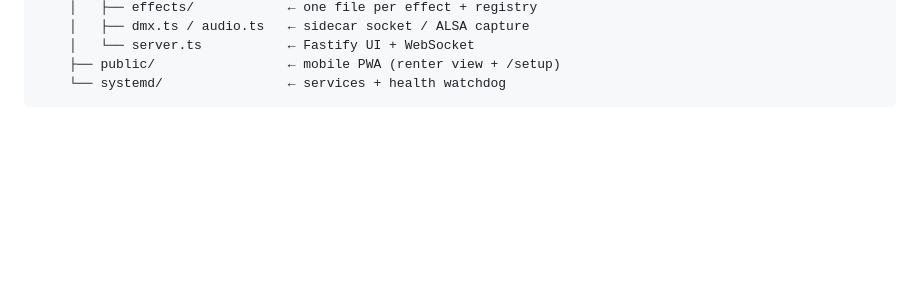
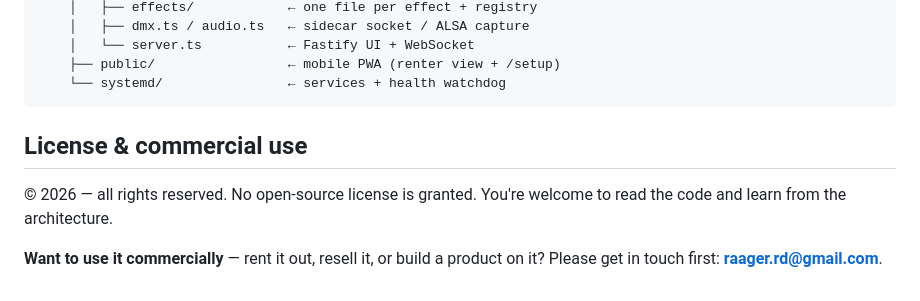
Before and after one commit to raagerrd-ship-it/dmx-control, a Markdown page: pi-dmx/README.md, the part around the change. GitHub-like rendering; blank space fills up the shorter version.

````diff
--- a/pi-dmx/README.md
+++ b/pi-dmx/README.md
@@ -322,3 +322,11 @@ pi-dmx/
     ├── public/                 ← mobile PWA (renter view + /setup)
     └── systemd/                ← services + health watchdog
 ```
+
+## License & commercial use
+
+© 2026 — all rights reserved. No open-source license is granted. You're
+welcome to read the code and learn from the architecture.
+
+**Want to use it commercially** — rent it out, resell it, or build a product on
+it? Please get in touch first: **raager.rd@gmail.com**.
````
Also changed, not shown: pi-dmx/README.sv.md (+8 -0 lines).
